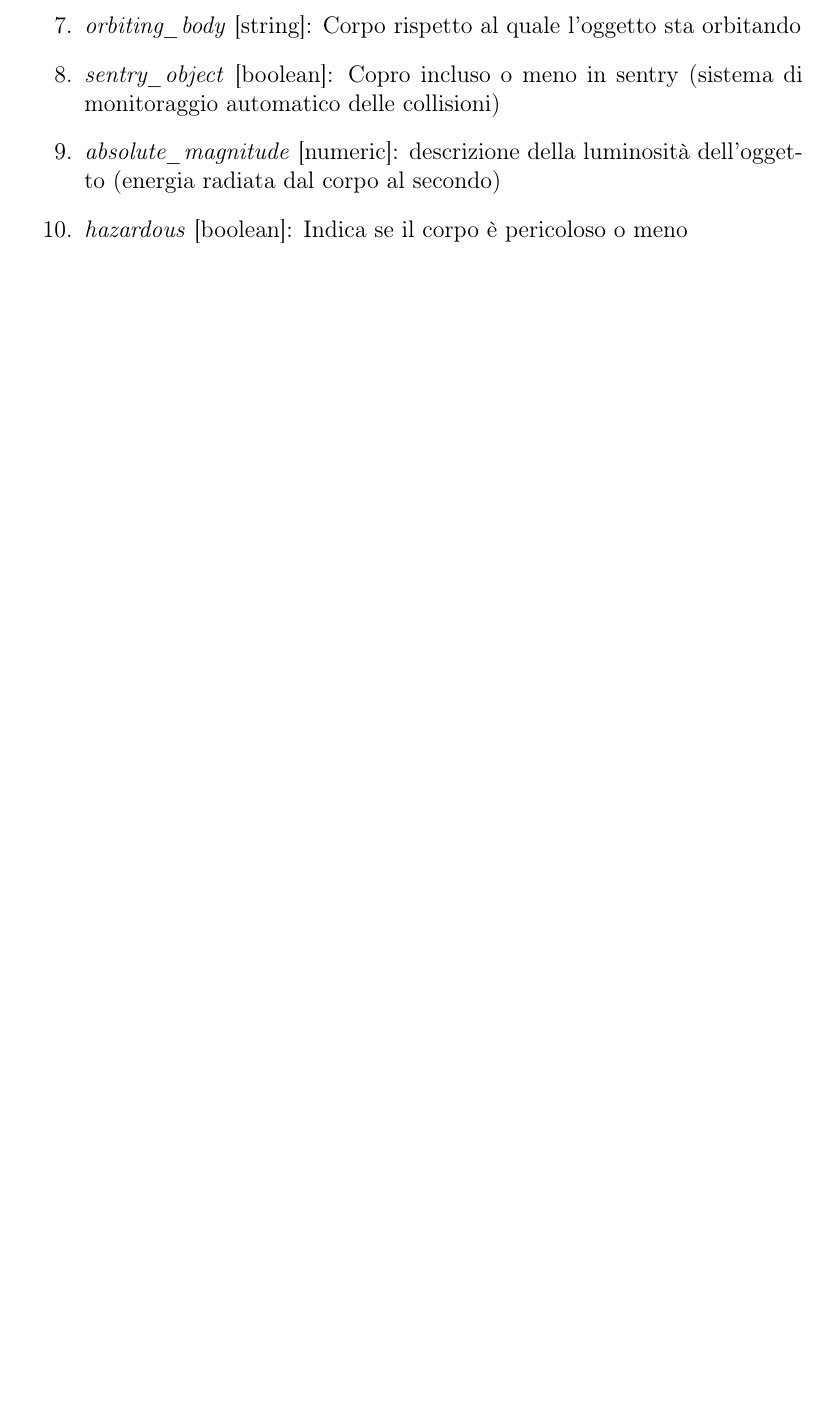
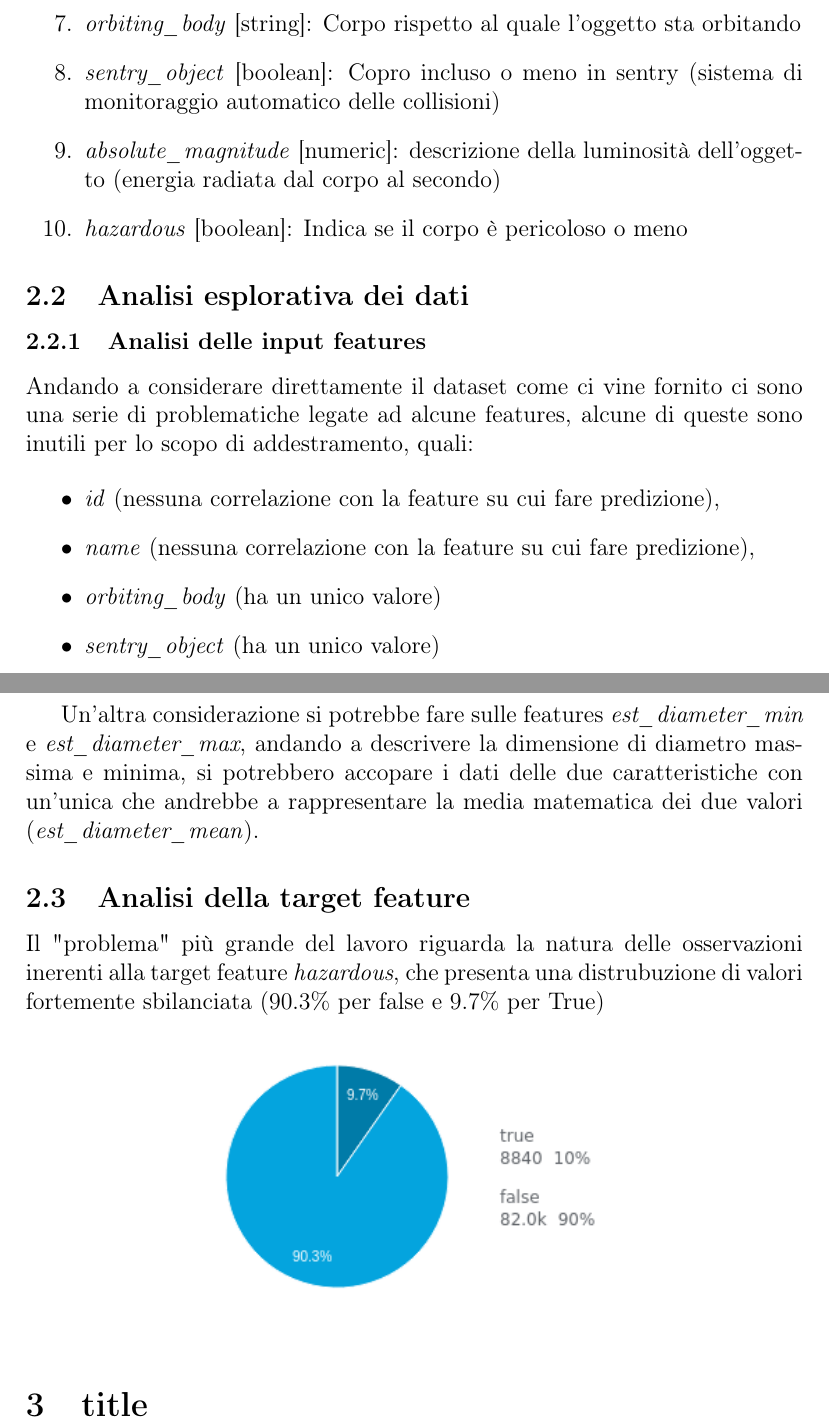
Before and after one commit to Giut0/NASA-NEO-Project, a LaTeX document (docs/Report.tex): part of page 3 of 3 before the commit and two parts of pages 4 and 5 of 5 after it, the two joined at a grey line, cut so that both start at the same text, the shorter picture padded with empty space. Compiled offline with pdfLaTeX.

Commit message:
Doc update

```diff
--- a/docs/Report.tex
+++ b/docs/Report.tex
@@ -85,13 +96,32 @@
 		\item \textit{sentry\_object} [boolean]: Copro incluso o meno in sentry (sistema di monitoraggio automatico delle collisioni)
 		\item \textit{absolute\_magnitude} [numeric]: descrizione della luminosità dell’oggetto (energia radiata dal corpo al secondo)
 		\item \textit{hazardous} [boolean]: Indica se il corpo è pericoloso o meno
-
-
 	\end{enumerate}
 
+	\subsection{Analisi esplorativa dei dati}
 
+	\subsubsection{Analisi delle input features}
+	Andando a considerare direttamente il dataset come ci vine fornito ci sono una serie di problematiche legate ad alcune features, alcune di queste sono inutili per lo scopo di addestramento, quali:
 
+	\begin{itemize}
+		\item \textit{id} (nessuna correlazione con la feature su cui fare predizione),
+		\item \textit{name} (nessuna correlazione con la feature su cui fare predizione),
+		\item \textit{orbiting\_body} (ha un unico valore)
+		\item \textit{sentry\_object} (ha un unico valore)
+	\end{itemize}
 
+	Un'altra considerazione si potrebbe fare sulle features \textit{est\_diameter\_min} e \textit{est\_diameter\_max}, andando a descrivere la dimensione di diametro massima e minima, si potrebbero accopare i dati delle due caratteristiche con un'unica che andrebbe a rappresentare la media matematica dei due valori (\textit{est\_diameter\_mean}).
+
+	\subsection{Analisi della target feature}
+
+	Il "problema" più grande del lavoro riguarda la natura delle osservazioni inerenti alla target feature \textit{hazardous}, che presenta una distrubuzione di valori fortemente sbilanciata ($90.3\%$ per false e $9.7\%$ per True)
+
+		\begin{figure}[hb]
+			\centering
+			\includegraphics[width=8cm]{target_distribution.png}
+		\end{figure}
+
+	\section{title}
 
 
 \end{document}
```
Also changed, not shown: docs/Report.pdf, docs/images/target_distribution.png (added), docs/Report.tex (27 more changed lines), 5 other files.
